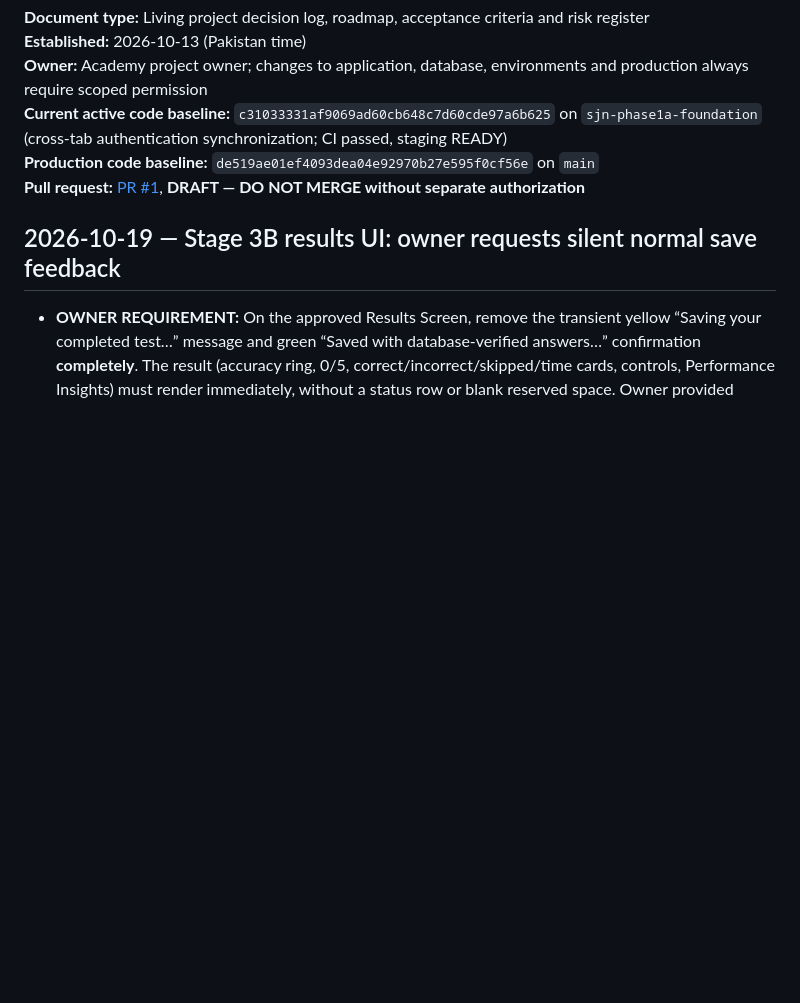
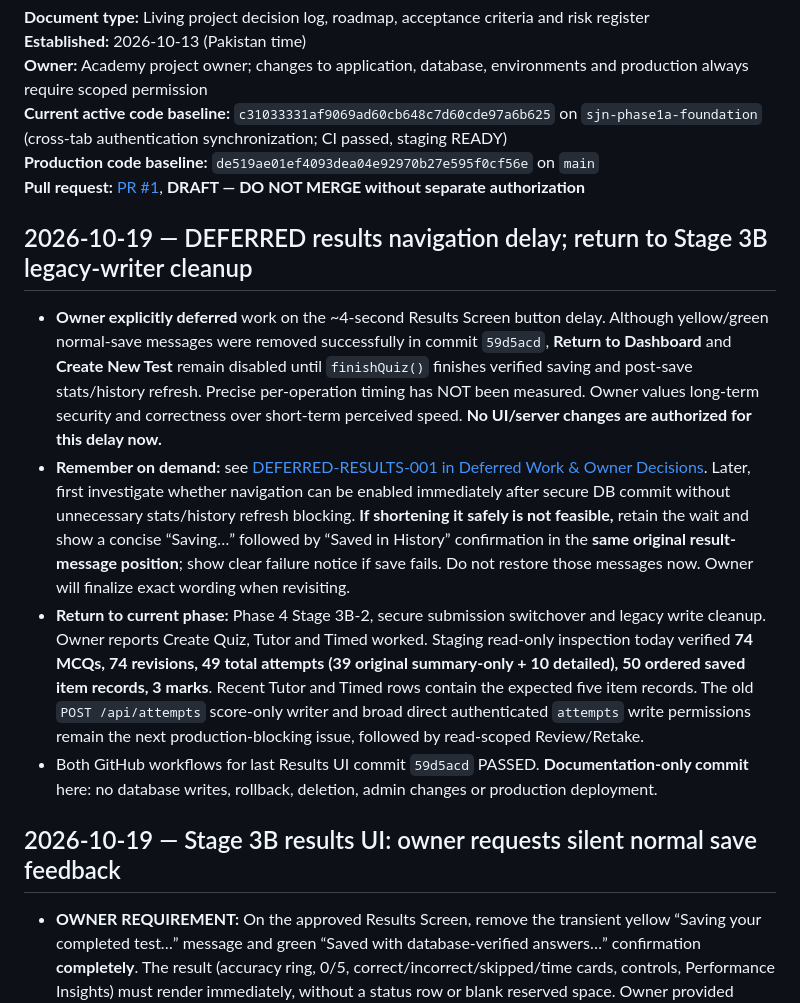
Before and after one commit to sumairniz/SJN-MDCAT-LMS, a Markdown page: docs/SJN-LMS-MASTER-DEVELOPMENT-PLAN.md, the part around the change. Drawn GitHub-style; blank space fills up the shorter version.

Commit message:
docs: defer results-save delay and resume Phase 4 Stage 3B security cleanup

```diff
--- a/docs/SJN-LMS-MASTER-DEVELOPMENT-PLAN.md
+++ b/docs/SJN-LMS-MASTER-DEVELOPMENT-PLAN.md
@@ -6,6 +6,13 @@
 **Current active code baseline:** `c31033331af9069ad60cb648c7d60cde97a6b625` on `sjn-phase1a-foundation` (cross-tab authentication synchronization; CI passed, staging READY)
 **Production code baseline:** `de519ae01ef4093dea04e92970b27e595f0cf56e` on `main`
 **Pull request:** [PR #1](https://github.com/sumairniz/SJN-MDCAT-LMS/pull/1), **DRAFT — DO NOT MERGE without separate authorization**
+
+## 2026-10-19 — DEFERRED results navigation delay; return to Stage 3B legacy-writer cleanup
+
+- **Owner explicitly deferred** work on the ~4-second Results Screen button delay. Although yellow/green normal-save messages were removed successfully in commit `59d5acd`, **Return to Dashboard** and **Create New Test** remain disabled until `finishQuiz()` finishes verified saving and post-save stats/history refresh. Precise per-operation timing has NOT been measured. Owner values long-term security and correctness over short-term perceived speed. **No UI/server changes are authorized for this delay now.**
+- **Remember on demand:** see [DEFERRED-RESULTS-001 in Deferred Work & Owner Decisions](SJN-DEFERRED-WORK-AND-OWNER-DECISIONS.md). Later, first investigate whether navigation can be enabled immediately after secure DB commit without unnecessary stats/history refresh blocking. **If shortening it safely is not feasible,** retain the wait and show a concise “Saving…” followed by “Saved in History” confirmation in the **same original result-message position**; show clear failure notice if save fails. Do not restore those messages now. Owner will finalize exact wording when revisiting.
+- **Return to current phase:** Phase 4 Stage 3B-2, secure submission switchover and legacy write cleanup. Owner reports Create Quiz, Tutor and Timed worked. Staging read-only inspection today verified **74 MCQs, 74 revisions, 49 total attempts (39 original summary-only + 10 detailed), 50 ordered saved item records, 3 marks**. Recent Tutor and Timed rows contain the expected five item records. The old `POST /api/attempts` score-only writer and broad direct authenticated `attempts` write permissions remain the next production-blocking issue, followed by read-scoped Review/Retake.
+- Both GitHub workflows for last Results UI commit `59d5acd` PASSED. **Documentation-only commit** here: no database writes, rollback, deletion, admin changes or production deployment.
 
 ## 2026-10-19 — Stage 3B results UI: owner requests silent normal save feedback
 
```
Also changed, not shown: docs/SJN-DEFERRED-WORK-AND-OWNER-DECISIONS.md (added, +35 -0 lines), docs/SJN-PHASE4-STAGE3B-SUBMISSION-RELEASE-GATES.md (+7 -0 lines).
